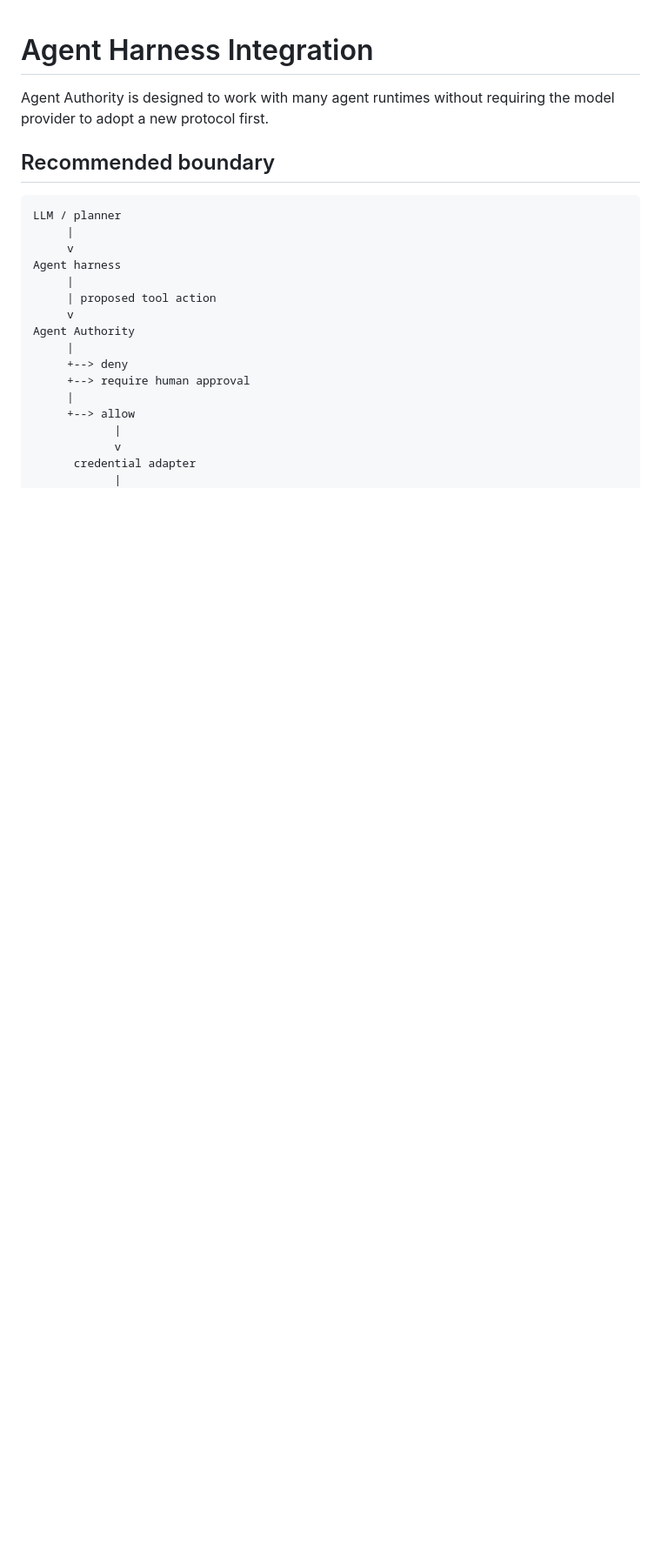
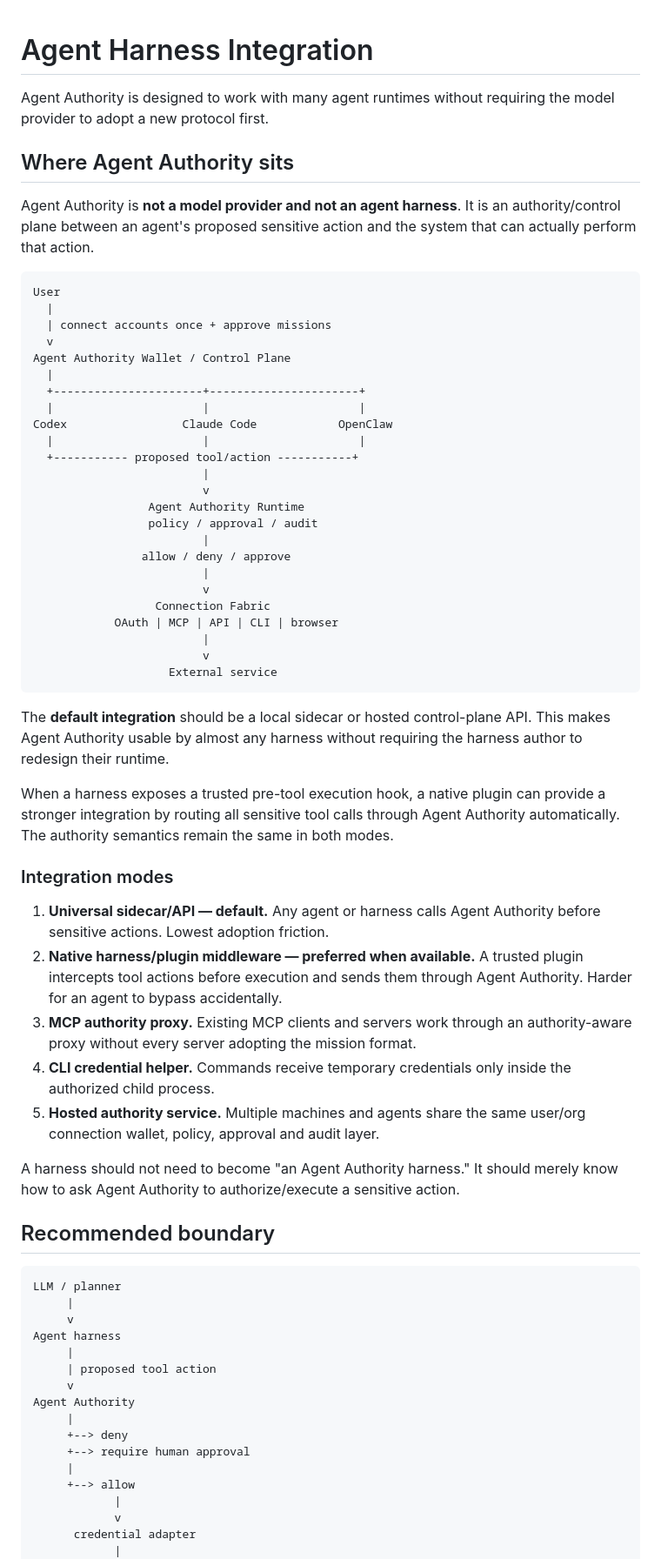
Before and after one commit to Null-Square/agent-authority, a Markdown page: docs/harness-integration.md, the part around one of its changes. Shown at 87% size. Rendered like a GitHub page; blank space fills up the shorter version.

````diff
--- a/docs/harness-integration.md
+++ b/docs/harness-integration.md
@@ -1,6 +1,51 @@
 # Agent Harness Integration
 
 Agent Authority is designed to work with many agent runtimes without requiring the model provider to adopt a new protocol first.
+
+## Where Agent Authority sits
+
+Agent Authority is **not a model provider and not an agent harness**. It is an authority/control plane between an agent's proposed sensitive action and the system that can actually perform that action.
+
+```text
+User
+  |
+  | connect accounts once + approve missions
+  v
+Agent Authority Wallet / Control Plane
+  |
+  +----------------------+----------------------+
+  |                      |                      |
+Codex                 Claude Code            OpenClaw
+  |                      |                      |
+  +----------- proposed tool/action -----------+
+                         |
+                         v
+                 Agent Authority Runtime
+                 policy / approval / audit
+                         |
+                allow / deny / approve
+                         |
+                         v
+                  Connection Fabric
+            OAuth | MCP | API | CLI | browser
+                         |
+                         v
+                    External service
+```
+
+The **default integration** should be a local sidecar or hosted control-plane API. This makes Agent Authority usable by almost any harness without requiring the harness author to redesign their runtime.
+
+When a harness exposes a trusted pre-tool execution hook, a native plugin can provide a stronger integration by routing all sensitive tool calls through Agent Authority automatically. The authority semantics remain the same in both modes.
+
+### Integration modes
+
+1. **Universal sidecar/API — default.** Any agent or harness calls Agent Authority before sensitive actions. Lowest adoption friction.
+2. **Native harness/plugin middleware — preferred when available.** A trusted plugin intercepts tool actions before execution and sends them through Agent Authority. Harder for an agent to bypass accidentally.
+3. **MCP authority proxy.** Existing MCP clients and servers work through an authority-aware proxy without every server adopting the mission format.
+4. **CLI credential helper.** Commands receive temporary credentials only inside the authorized child process.
+5. **Hosted authority service.** Multiple machines and agents share the same user/org connection wallet, policy, approval and audit layer.
+
+A harness should not need to become "an Agent Authority harness." It should merely know how to ask Agent Authority to authorize/execute a sensitive action.
 
 ## Recommended boundary
 
````
Also changed, not shown: other parts of docs/harness-integration.md (+51 -8 lines).
